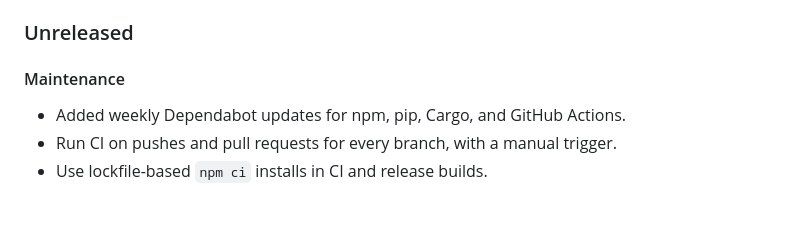
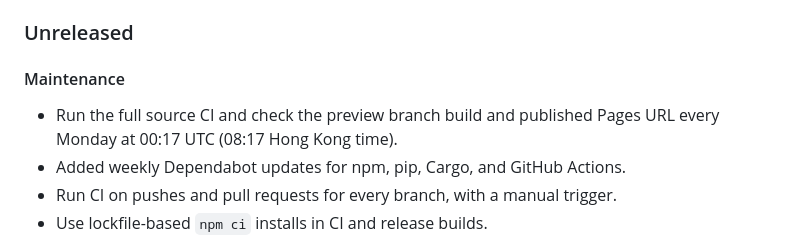
Before and after one commit to SpaceSquare640/Multimedia_Downloader, a Markdown page: CHANGELOG.md, the part around the change. GitHub-like rendering; blank space fills up the shorter version.

```diff
--- a/CHANGELOG.md
+++ b/CHANGELOG.md
@@ -13,6 +13,8 @@
 ### Unreleased
 
 #### Maintenance
+- Run the full source CI and check the preview branch build and published Pages
+  URL every Monday at 00:17 UTC (08:17 Hong Kong time).
 - Added weekly Dependabot updates for npm, pip, Cargo, and GitHub Actions.
 - Run CI on pushes and pull requests for every branch, with a manual trigger.
 - Use lockfile-based `npm ci` installs in CI and release builds.
```
Also changed, not shown: README.md (+6 -0 lines).
